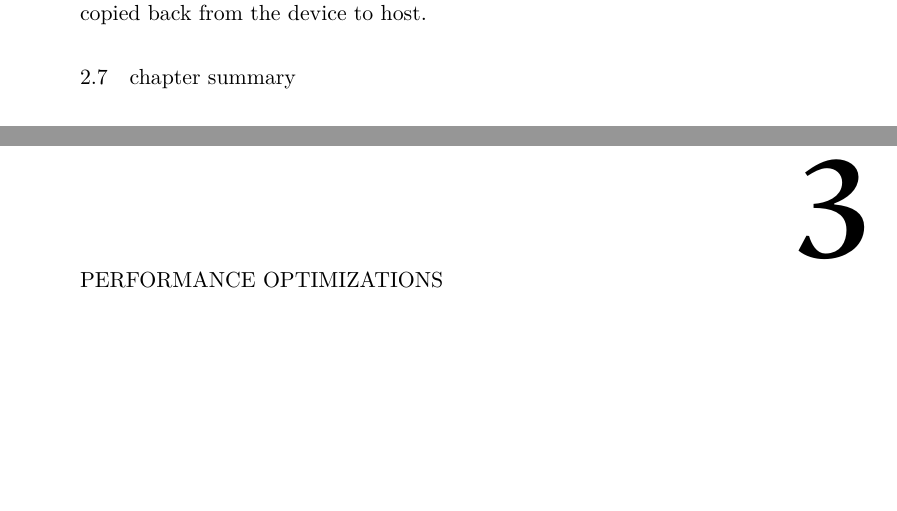
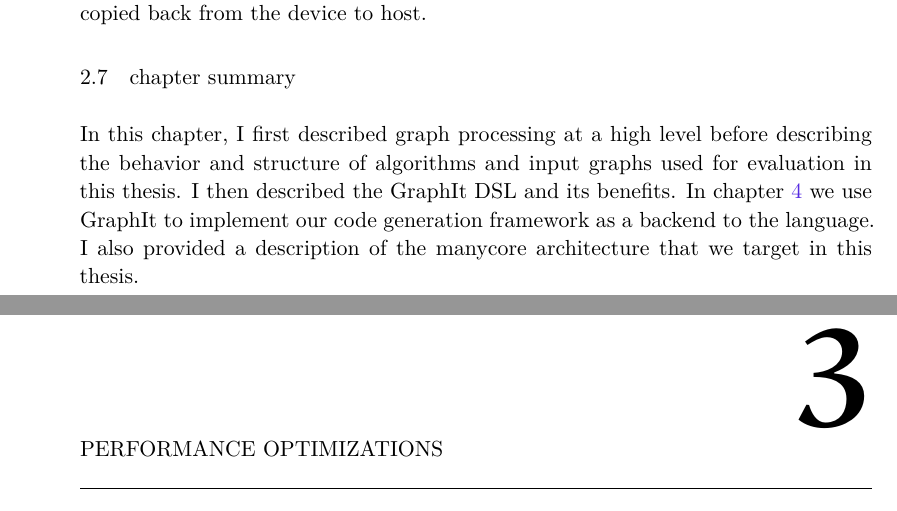
Before and after one commit to eafurst/thesis, a LaTeX thesis (thesis.tex, which reads Chapters/02-background.tex): two parts of pages 22 and 23 of 63, joined at a grey line, cut so that both start at the same text, the shorter picture padded with empty space. Compiled offline with XeLaTeX; a missing font is replaced by an installed copy or a similar font.

Commit message:
[2] chapter summary

```diff
--- a/Chapters/02-background.tex
+++ b/Chapters/02-background.tex
@@ -13,3 +13,7 @@ Finally, I provide background on manycore architectures and describe the represe
 \input{Chapters/manycore-codegen-text/03-01-manycorearch}
 
 \section{Chapter Summary}
+In this chapter, I first described graph processing at a high level before describing the behavior and structure of algorithms and input graphs used for evaluation in this thesis.
+I then described the \graphit DSL and its benefits.
+In chapter~\ref{gen:sec:graphitbackend} we use \graphit to implement our code generation framework as a backend to the language.
+I also provided a description of the manycore architecture that we target in this thesis.
```
